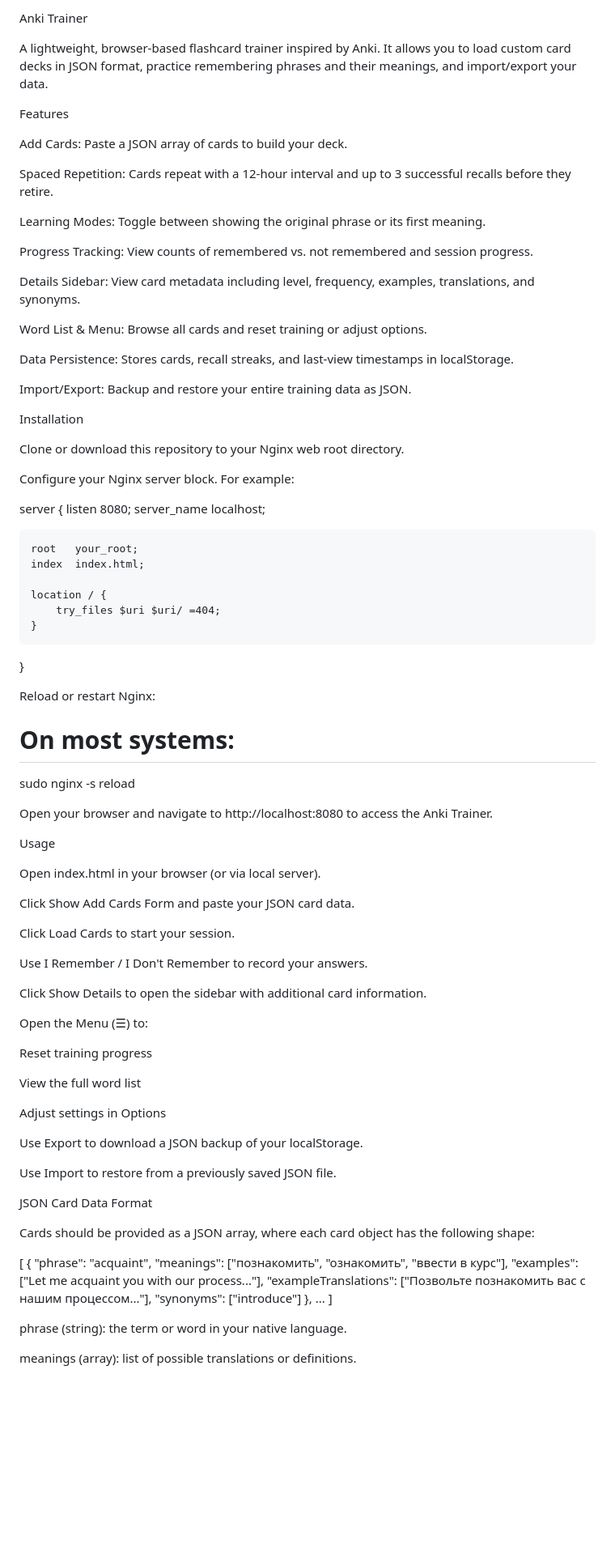
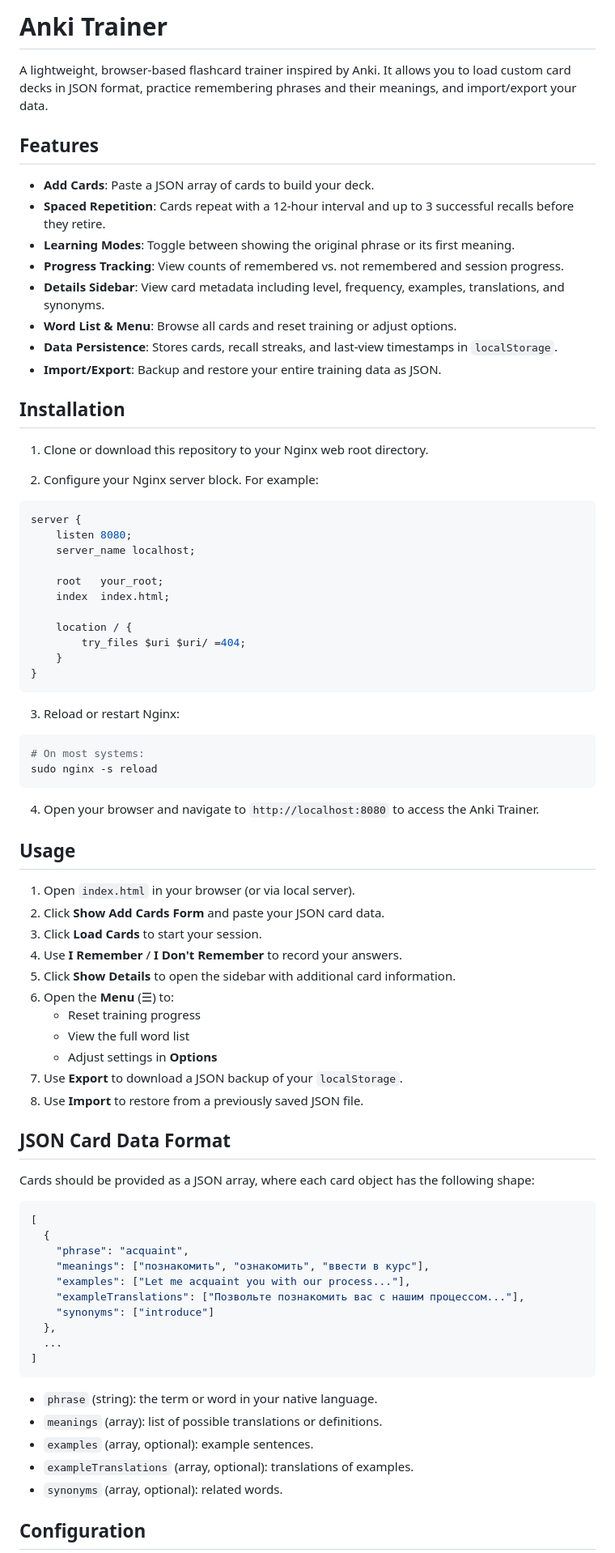
Before and after one commit to UFOjw/ProstTak, a Markdown page: README.md, the part around the change printed below. Shown: that part at 81% size. Rendered like a GitHub page; blank space fills up the shorter version.

````diff
--- a/README.md
+++ b/README.md
@@ -1,31 +1,25 @@
-Anki Trainer
+# Anki Trainer
 
 A lightweight, browser-based flashcard trainer inspired by Anki. It allows you to load custom card decks in JSON format, practice remembering phrases and their meanings, and import/export your data.
 
-Features
+## Features
 
-Add Cards: Paste a JSON array of cards to build your deck.
+- **Add Cards**: Paste a JSON array of cards to build your deck.
+- **Spaced Repetition**: Cards repeat with a 12-hour interval and up to 3 successful recalls before they retire.
+- **Learning Modes**: Toggle between showing the original phrase or its first meaning.
+- **Progress Tracking**: View counts of remembered vs. not remembered and session progress.
+- **Details Sidebar**: View card metadata including level, frequency, examples, translations, and synonyms.
+- **Word List & Menu**: Browse all cards and reset training or adjust options.
+- **Data Persistence**: Stores cards, recall streaks, and last-view timestamps in `localStorage`.
+- **Import/Export**: Backup and restore your entire training data as JSON.
 
-Spaced Repetition: Cards repeat with a 12-hour interval and up to 3 successful recalls before they retire.
+## Installation
 
-Learning Modes: Toggle between showing the original phrase or its first meaning.
+1. Clone or download this repository to your Nginx web root directory.
 
-Progress Tracking: View counts of remembered vs. not remembered and session progress.
+2. Configure your Nginx server block. For example:
 
-Details Sidebar: View card metadata including level, frequency, examples, translations, and synonyms.
-
-Word List & Menu: Browse all cards and reset training or adjust options.
-
-Data Persistence: Stores cards, recall streaks, and last-view timestamps in localStorage.
-
-Import/Export: Backup and restore your entire training data as JSON.
-
-Installation
-
-Clone or download this repository to your Nginx web root directory.
-
-Configure your Nginx server block. For example:
-
+```nginx
 server {
     listen 8080;
     server_name localhost;
@@ -37,42 +31,36 @@ server {
         try_files $uri $uri/ =404;
     }
 }
+```
 
-Reload or restart Nginx:
+3. Reload or restart Nginx:
 
+```bash
 # On most systems:
 sudo nginx -s reload
+```
 
-Open your browser and navigate to http://localhost:8080 to access the Anki Trainer.
+4. Open your browser and navigate to `http://localhost:8080` to access the Anki Trainer.
 
-Usage
+## Usage
 
-Open index.html in your browser (or via local server).
+1. Open `index.html` in your browser (or via local server).
+2. Click **Show Add Cards Form** and paste your JSON card data.
+3. Click **Load Cards** to start your session.
+4. Use **I Remember** / **I Don't Remember** to record your answers.
+5. Click **Show Details** to open the sidebar with additional card information.
+6. Open the **Menu** (☰) to:
+   - Reset training progress
+   - View the full word list
+   - Adjust settings in **Options**
+7. Use **Export** to download a JSON backup of your `localStorage`.
+8. Use **Import** to restore from a previously saved JSON file.
 
-Click Show Add Cards Form and paste your JSON card data.
-
-Click Load Cards to start your session.
-
-Use I Remember / I Don't Remember to record your answers.
-
-Click Show Details to open the sidebar with additional card information.
-
-Open the Menu (☰) to:
-
-Reset training progress
-
-View the full word list
-
-Adjust settings in Options
-
-Use Export to download a JSON backup of your localStorage.
-
-Use Import to restore from a previously saved JSON file.
-
-JSON Card Data Format
+## JSON Card Data Format
 
 Cards should be provided as a JSON array, where each card object has the following shape:
 
+```json
 [
   {
     "phrase": "acquaint",
@@ -83,8 +71,13 @@ Cards should be provided as a JSON array, where each card object has the followi
   },
   ...
 ]
+```
 
-phrase (string): the term or word in your native language.
+- `phrase` (string): the term or word in your native language.
+- `meanings` (array): list of possible translations or definitions.
+- `examples` (array, optional): example sentences.
+- `exampleTranslations` (array, optional): translations of examples.
+- `synonyms` (array, optional): related words.
 
-meanings (array): list of possible translations or definitions.
+## Configuration
 
````
Also changed, not shown: other parts of README.md (+9 -17 lines).
